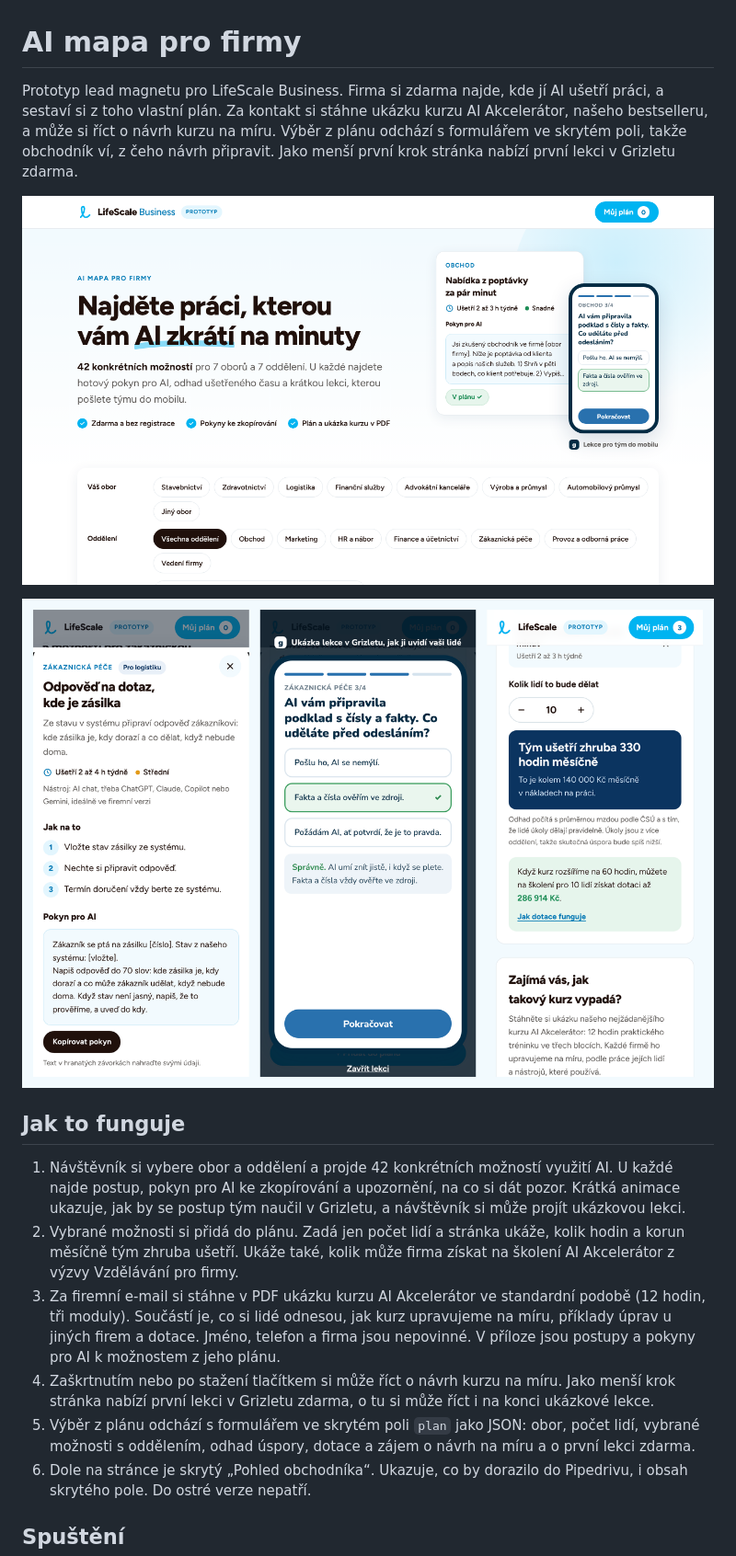
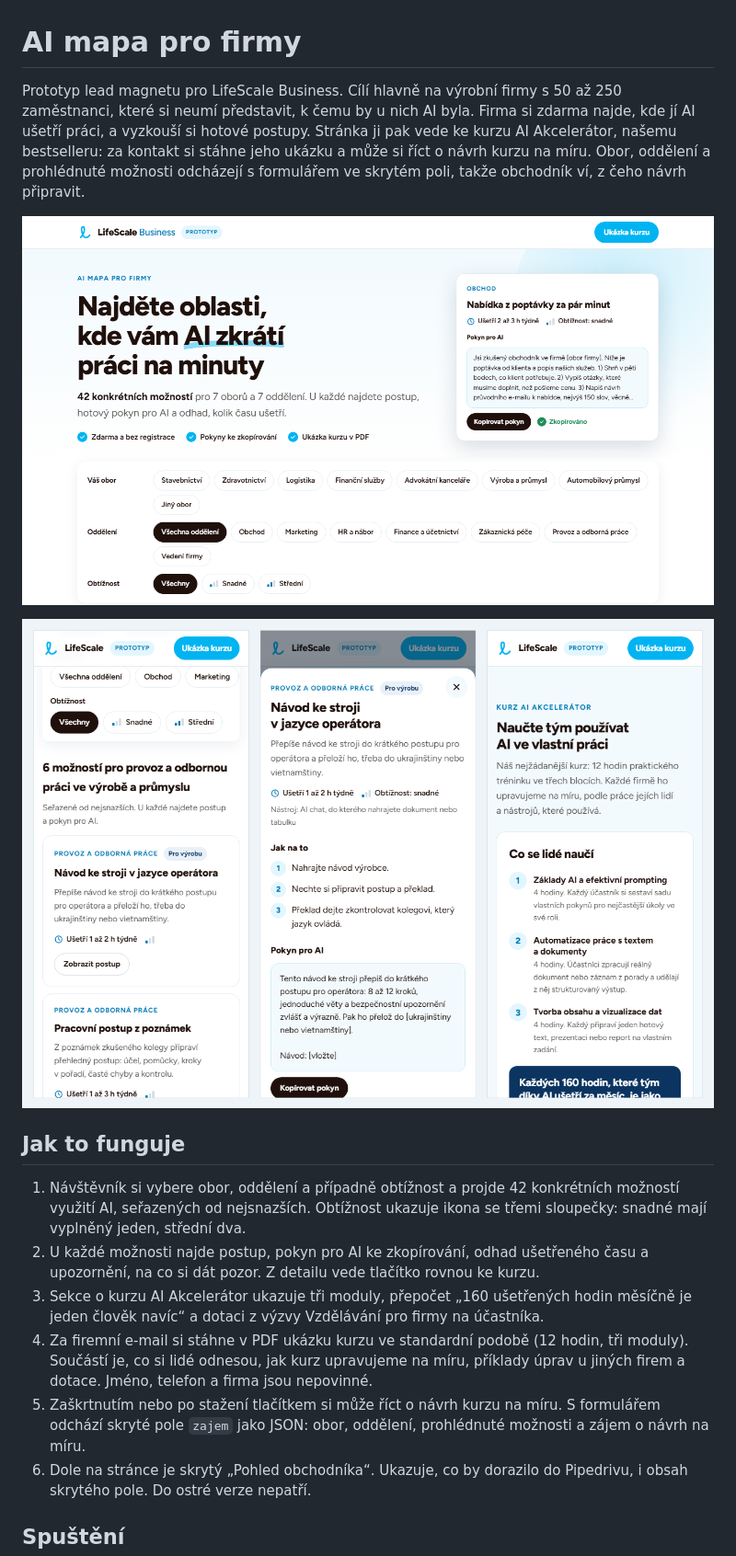
Before and after one commit to OndrejKamaryt/ai-mapa-pro-firmy, a Markdown page: README.md, the part around one of its changes. Shown at 92% size. Drawn GitHub-style; pictures changed too: docs/desktop.png, docs/mobil.png.

```diff
--- a/README.md
+++ b/README.md
@@ -1,6 +1,6 @@
 # AI mapa pro firmy
 
-Prototyp lead magnetu pro LifeScale Business. Firma si zdarma najde, kde jí AI ušetří práci, a sestaví si z toho vlastní plán. Za kontakt si stáhne ukázku kurzu AI Akcelerátor, našeho bestselleru, a může si říct o návrh kurzu na míru. Výběr z plánu odchází s formulářem ve skrytém poli, takže obchodník ví, z čeho návrh připravit. Jako menší první krok stránka nabízí první lekci v Grizletu zdarma.
+Prototyp lead magnetu pro LifeScale Business. Cílí hlavně na výrobní firmy s 50 až 250 zaměstnanci, které si neumí představit, k čemu by u nich AI byla. Firma si zdarma najde, kde jí AI ušetří práci, a vyzkouší si hotové postupy. Stránka ji pak vede ke kurzu AI Akcelerátor, našemu bestselleru: za kontakt si stáhne jeho ukázku a může si říct o návrh kurzu na míru. Obor, oddělení a prohlédnuté možnosti odcházejí s formulářem ve skrytém poli, takže obchodník ví, z čeho návrh připravit.
 
 ![Úvod stránky na notebooku](docs/desktop.png)
 
@@ -8,11 +8,11 @@ Prototyp lead magnetu pro LifeScale Business. Firma si zdarma najde, kde jí AI
 
 ## Jak to funguje
 
-1. Návštěvník si vybere obor a oddělení a projde 42 konkrétních možností využití AI. U každé najde postup, pokyn pro AI ke zkopírování a upozornění, na co si dát pozor. Krátká animace ukazuje, jak by se postup tým naučil v Grizletu, a návštěvník si může projít ukázkovou lekci.
-2. Vybrané možnosti si přidá do plánu. Zadá jen počet lidí a stránka ukáže, kolik hodin a korun měsíčně tým zhruba ušetří. Ukáže také, kolik může firma získat na školení AI Akcelerátor z výzvy Vzdělávání pro firmy.
-3. Za firemní e-mail si stáhne v PDF ukázku kurzu AI Akcelerátor ve standardní podobě (12 hodin, tři moduly). Součástí je, co si lidé odnesou, jak kurz upravujeme na míru, příklady úprav u jiných firem a dotace. Jméno, telefon a firma jsou nepovinné. V příloze jsou postupy a pokyny pro AI k možnostem z jeho plánu.
-4. Zaškrtnutím nebo po stažení tlačítkem si může říct o návrh kurzu na míru. Jako menší krok stránka nabízí první lekci v Grizletu zdarma, o tu si může říct i na konci ukázkové lekce.
-5. Výběr z plánu odchází s formulářem ve skrytém poli `plan` jako JSON: obor, počet lidí, vybrané možnosti s oddělením, odhad úspory, dotace a zájem o návrh na míru a o první lekci zdarma.
+1. Návštěvník si vybere obor, oddělení a případně obtížnost a projde 42 konkrétních možností využití AI, seřazených od nejsnazších. Obtížnost ukazuje ikona se třemi sloupečky: snadné mají vyplněný jeden, střední dva.
+2. U každé možnosti najde postup, pokyn pro AI ke zkopírování, odhad ušetřeného času a upozornění, na co si dát pozor. Z detailu vede tlačítko rovnou ke kurzu.
+3. Sekce o kurzu AI Akcelerátor ukazuje tři moduly, přepočet „160 ušetřených hodin měsíčně je jeden člověk navíc“ a dotaci z výzvy Vzdělávání pro firmy na účastníka.
+4. Za firemní e-mail si stáhne v PDF ukázku kurzu ve standardní podobě (12 hodin, tři moduly). Součástí je, co si lidé odnesou, jak kurz upravujeme na míru, příklady úprav u jiných firem a dotace. Jméno, telefon a firma jsou nepovinné.
+5. Zaškrtnutím nebo po stažení tlačítkem si může říct o návrh kurzu na míru. S formulářem odchází skryté pole `zajem` jako JSON: obor, oddělení, prohlédnuté možnosti a zájem o návrh na míru.
 6. Dole na stránce je skrytý „Pohled obchodníka“. Ukazuje, co by dorazilo do Pipedrivu, i obsah skrytého pole. Do ostré verze nepatří.
 
 ## Spuštění
```
Also changed, not shown: other parts of README.md (+7 -11 lines), 6 other files.
